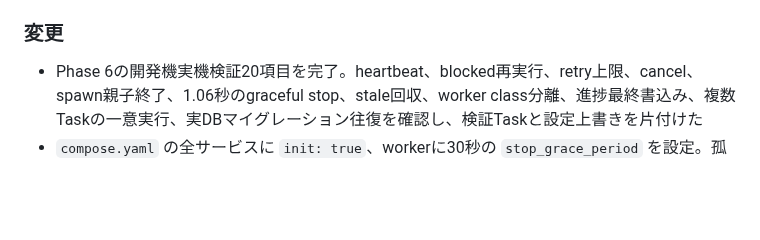
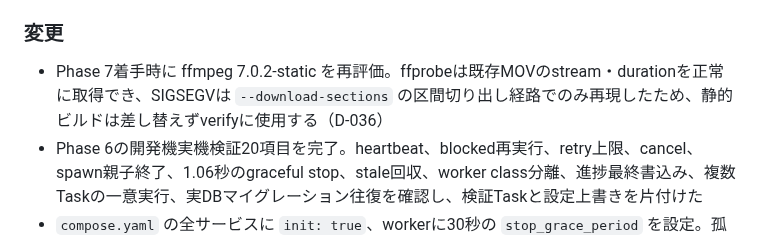
Before and after one commit to zawa356/sluicery, a Markdown page: docs/変更履歴.md, the part around the change. Drawn GitHub-style; blank space fills up the shorter version.

```diff
--- a/docs/変更履歴.md
+++ b/docs/変更履歴.md
@@ -55,6 +55,7 @@
 - 設計判断 D-016（ライセンス選定・private→public の公開手順）を `docs/基本設計.md` §7 に記録
 
 ### 変更
+- Phase 7着手時に ffmpeg 7.0.2-static を再評価。ffprobeは既存MOVのstream・durationを正常に取得でき、SIGSEGVは `--download-sections` の区間切り出し経路でのみ再現したため、静的ビルドは差し替えずverifyに使用する（D-036）
 - Phase 6の開発機実機検証20項目を完了。heartbeat、blocked再実行、retry上限、cancel、spawn親子終了、1.06秒のgraceful stop、stale回収、worker class分離、進捗最終書込み、複数Taskの一意実行、実DBマイグレーション往復を確認し、検証Taskと設定上書きを片付けた
 - `compose.yaml` の全サービスに `init: true`、workerに30秒の `stop_grace_period` を設定。孤児化した子孫プロセスをreapし、アプリ内20秒のshutdown猶予を確保する
 - workerは従来のyt-dlp ready待機を維持し、ready後の仮待機ループをTaskポーリングへ置換。appはstale Task回収を定期実行する
```
Also changed, not shown: docs/基本設計.md (+8 -0 lines).
